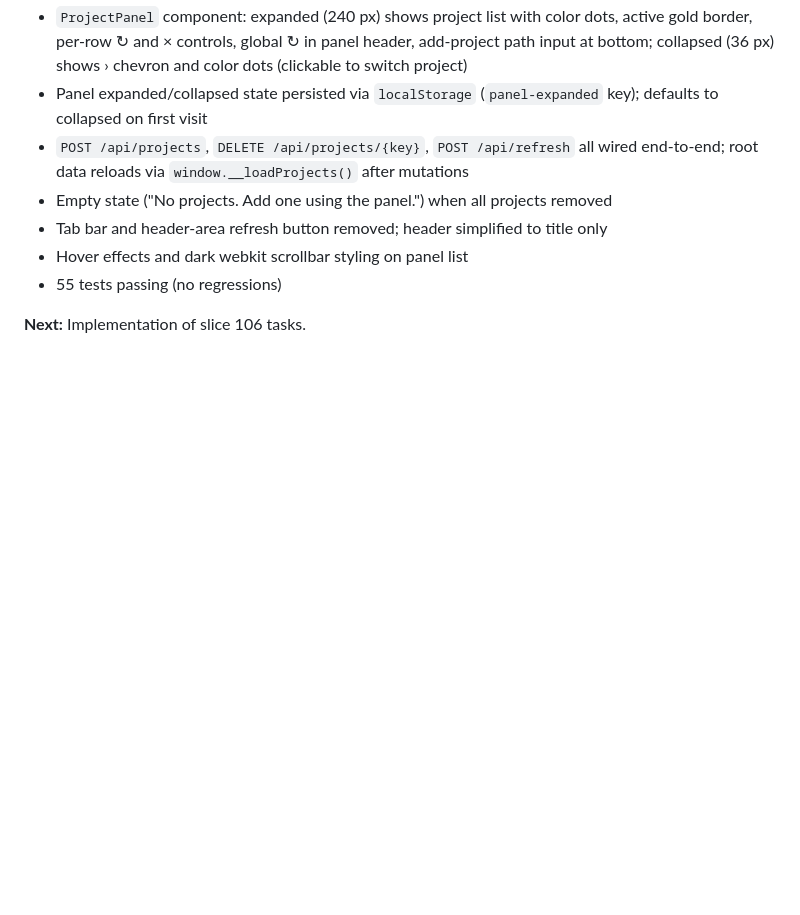
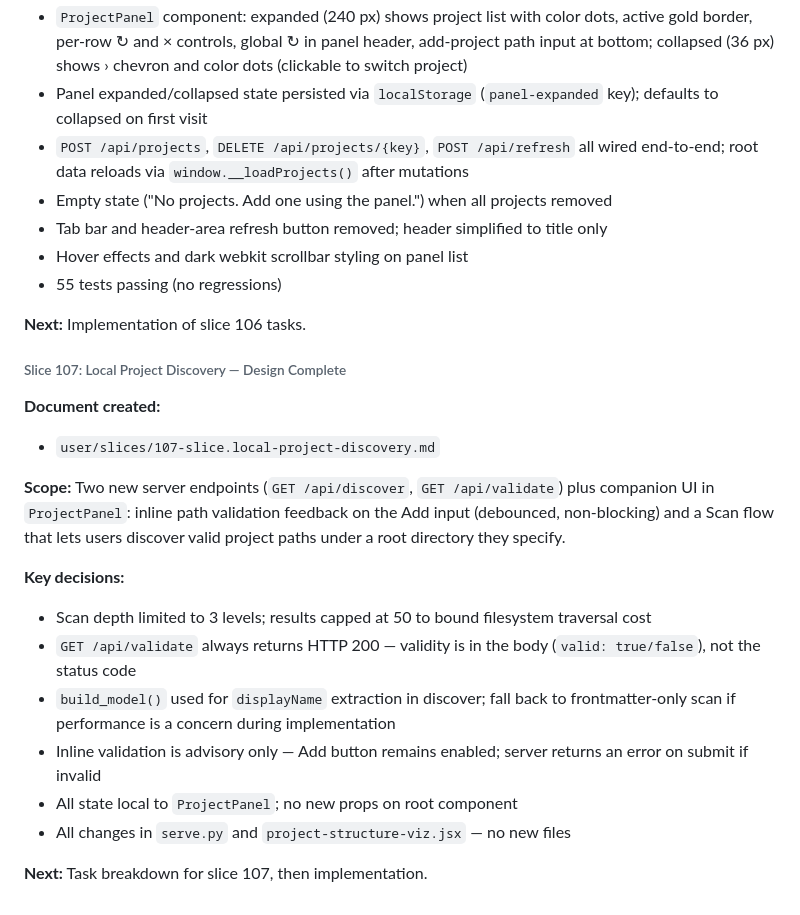
Before and after one commit to ecorkran/context-visualizer, a Markdown page: DEVLOG.md, the part around the change. Drawn GitHub-style; blank space fills up the shorter version.

Commit message:
docs: add slice 107 design — local project discovery

```diff
--- a/DEVLOG.md
+++ b/DEVLOG.md
@@ -176,3 +176,20 @@ Initiative 100 covers migrating inline project data out of the JSX component int
 - 55 tests passing (no regressions)
 
 **Next:** Implementation of slice 106 tasks.
+
+###### Slice 107: Local Project Discovery — Design Complete
+
+**Document created:**
+- `user/slices/107-slice.local-project-discovery.md`
+
+**Scope:** Two new server endpoints (`GET /api/discover`, `GET /api/validate`) plus companion UI in `ProjectPanel`: inline path validation feedback on the Add input (debounced, non-blocking) and a Scan flow that lets users discover valid project paths under a root directory they specify.
+
+**Key decisions:**
+- Scan depth limited to 3 levels; results capped at 50 to bound filesystem traversal cost
+- `GET /api/validate` always returns HTTP 200 — validity is in the body (`valid: true/false`), not the status code
+- `build_model()` used for `displayName` extraction in discover; fall back to frontmatter-only scan if performance is a concern during implementation
+- Inline validation is advisory only — Add button remains enabled; server returns an error on submit if invalid
+- All state local to `ProjectPanel`; no new props on root component
+- All changes in `serve.py` and `project-structure-viz.jsx` — no new files
+
+**Next:** Task breakdown for slice 107, then implementation.
```
Also changed, not shown: 1 other file.
